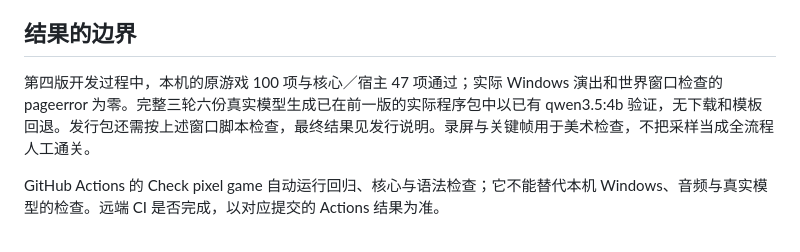
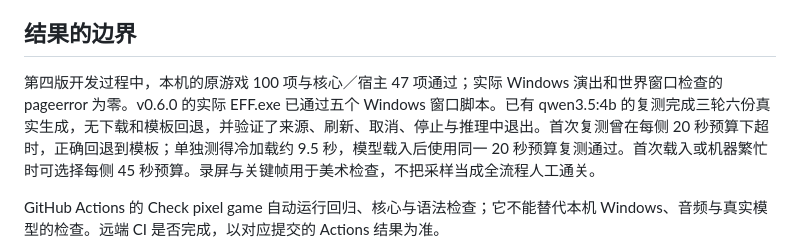
Before and after one commit to EgoFakeFantasy/EFF, a Markdown page: docs/eff-local-verification.md, the part around the change. GitHub-like rendering.

Commit message:
Document fourth-edition packaged verification and local model cold loading

```diff
--- a/docs/eff-local-verification.md
+++ b/docs/eff-local-verification.md
@@ -23,7 +23,7 @@
 
 ## 结果的边界
 
-第四版开发过程中，本机的原游戏 100 项与核心／宿主 47 项通过；实际 Windows 演出和世界窗口检查的 pageerror 为零。完整三轮六份真实模型生成已在前一版的实际程序包中以已有 qwen3.5:4b 验证，无下载和模板回退。发行包还需按上述窗口脚本检查，最终结果见发行说明。录屏与关键帧用于美术检查，不把采样当成全流程人工通关。
+第四版开发过程中，本机的原游戏 100 项与核心／宿主 47 项通过；实际 Windows 演出和世界窗口检查的 pageerror 为零。v0.6.0 的实际 EFF.exe 已通过五个 Windows 窗口脚本。已有 qwen3.5:4b 的复测完成三轮六份真实生成，无下载和模板回退，并验证了来源、刷新、取消、停止与推理中退出。首次复测曾在每侧 20 秒预算下超时，正确回退到模板；单独测得冷加载约 9.5 秒，模型载入后使用同一 20 秒预算复测通过。首次载入或机器繁忙时可选择每侧 45 秒预算。录屏与关键帧用于美术检查，不把采样当成全流程人工通关。
 
 GitHub Actions 的 Check pixel game 自动运行回归、核心与语法检查；它不能替代本机 Windows、音频与真实模型的检查。远端 CI 是否完成，以对应提交的 Actions 结果为准。
 
```
